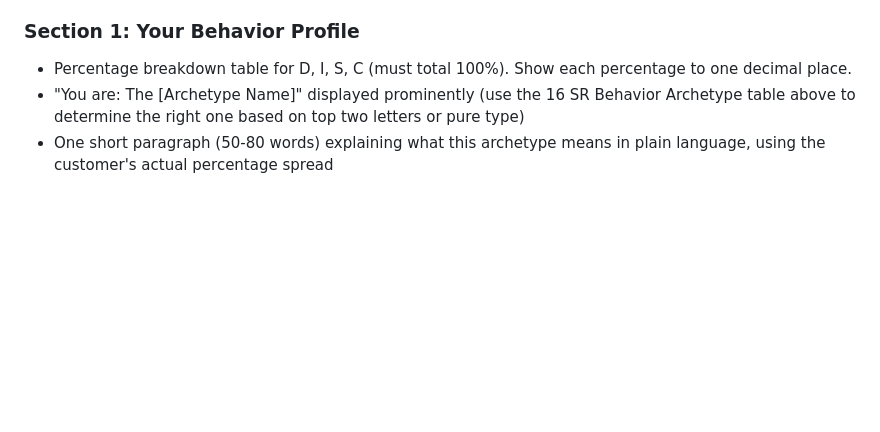
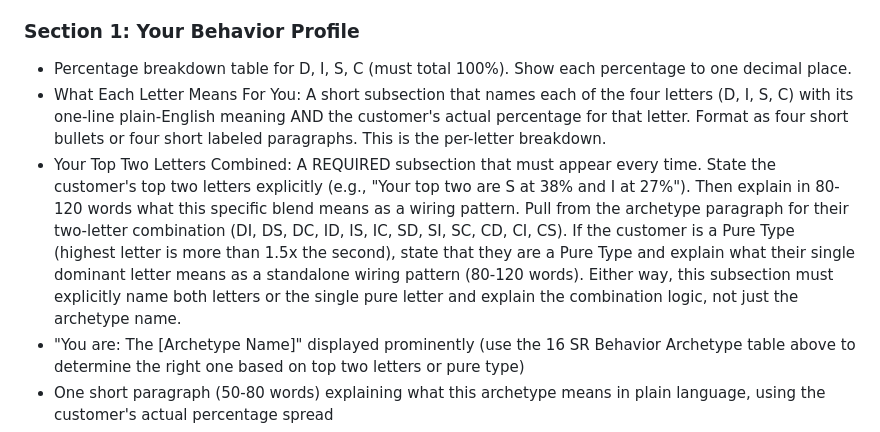
Before and after one commit to DennisNickens/dennisnickens-site, a Markdown page: assessment/master-prompt.md, the part around the change. GitHub-like rendering; blank space fills up the shorter version.

Commit message:
Add explicit Top Two Letters Combined subsection to Section 1

```diff
--- a/assessment/master-prompt.md
+++ b/assessment/master-prompt.md
@@ -268,6 +268,8 @@ Bullet list:
 
 ### Section 1: Your Behavior Profile
 - Percentage breakdown table for D, I, S, C (must total 100%). Show each percentage to one decimal place.
+- What Each Letter Means For You: A short subsection that names each of the four letters (D, I, S, C) with its one-line plain-English meaning AND the customer's actual percentage for that letter. Format as four short bullets or four short labeled paragraphs. This is the per-letter breakdown.
+- Your Top Two Letters Combined: A REQUIRED subsection that must appear every time. State the customer's top two letters explicitly (e.g., "Your top two are S at 38% and I at 27%"). Then explain in 80-120 words what this specific blend means as a wiring pattern. Pull from the archetype paragraph for their two-letter combination (DI, DS, DC, ID, IS, IC, SD, SI, SC, CD, CI, CS). If the customer is a Pure Type (highest letter is more than 1.5x the second), state that they are a Pure Type and explain what their single dominant letter means as a standalone wiring pattern (80-120 words). Either way, this subsection must explicitly name both letters or the single pure letter and explain the combination logic, not just the archetype name.
 - "You are: The [Archetype Name]" displayed prominently (use the 16 SR Behavior Archetype table above to determine the right one based on top two letters or pure type)
 - One short paragraph (50-80 words) explaining what this archetype means in plain language, using the customer's actual percentage spread
 - Natural Wiring: 1-2 paragraphs in second person describing how they operate, reinforcing the archetype identity
```
